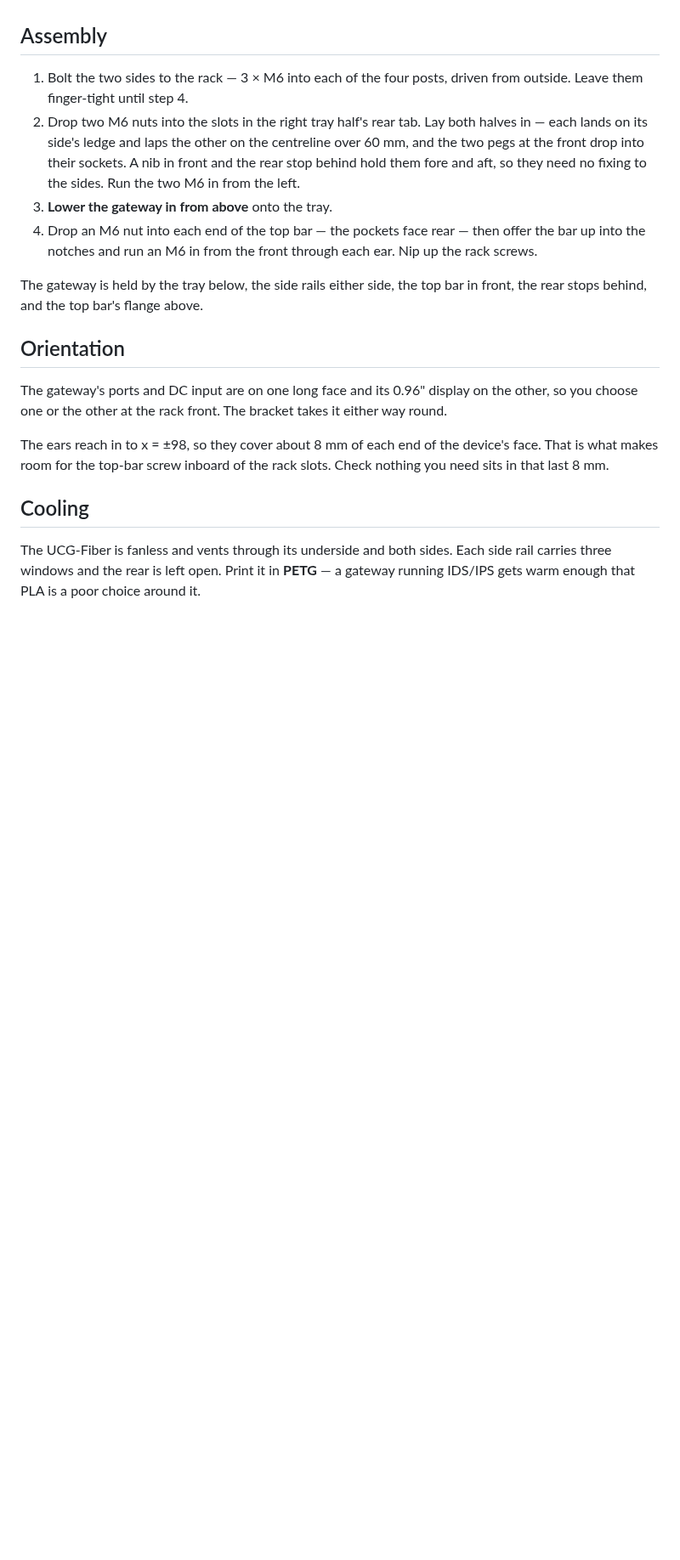
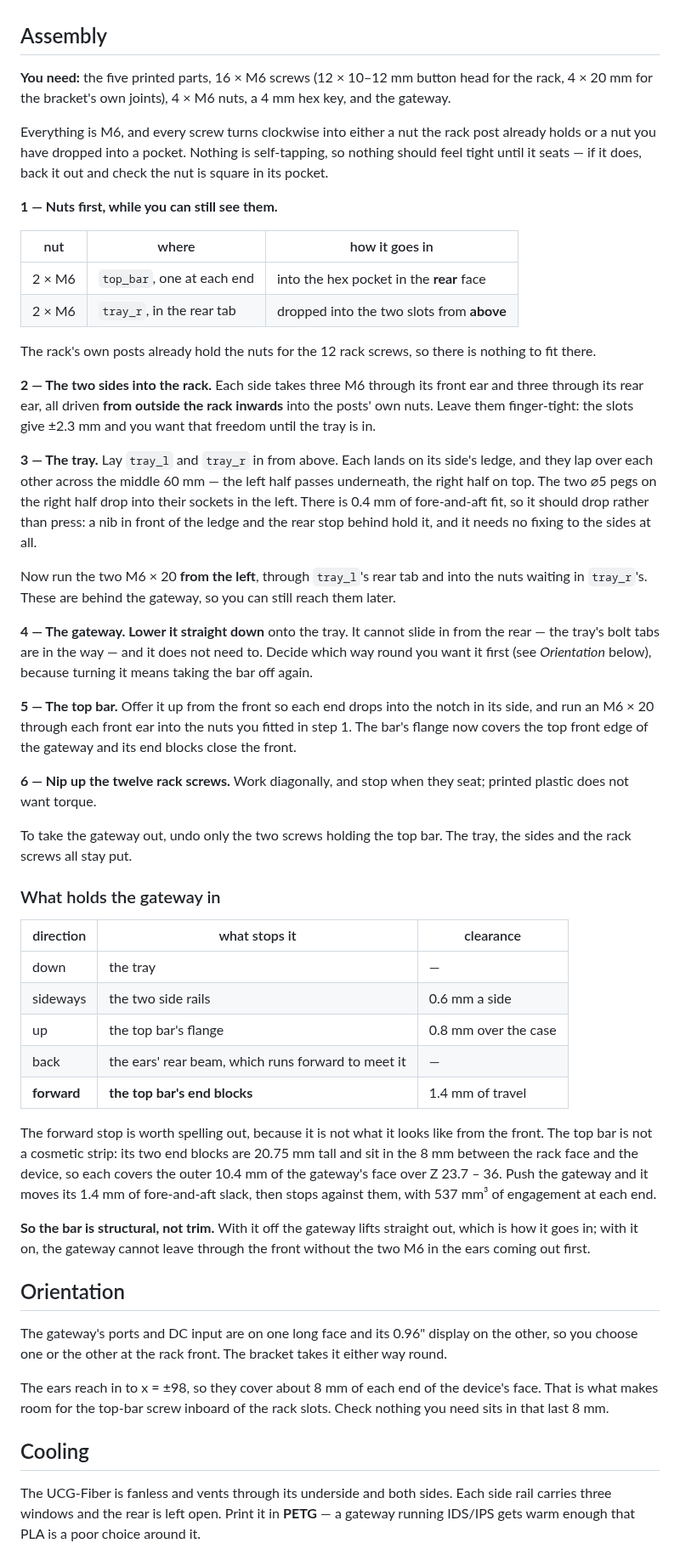
Before and after one commit to vvyroubal/LabRax-components, a Markdown page: README.md, the part around one of its changes. Shown at 85% size. Drawn GitHub-style; blank space fills up the shorter version.

Commit message:
Bring the README up to date, and give the tray room to drop in
The README still described six parts, a top bar in halves, and a five-body
model. It also never got the table of what holds the gateway in each
direction: that edit was written against text that had already changed, the
replacement silently matched nothing, and the commit claimed it had landed.
Every number in the file is now checked against src/params.py -- 31 of them,
all agreeing.

The assembly section is now a procedure rather than a paragraph: what hardware
to have to hand, the two nuts that have to go in before anything is bolted
together and which way they drop, the order the parts go in and why the
gateway has to come before the bar, and the note that taking the gateway out
again means undoing two screws and nothing else.

Writing step 3 turned up a fault. The tray was modelled flush -- exactly
129.00 mm long, dropping into a gap of exactly 129.00 mm between the ledge's
front nib and the rear stop. In CAD that is a fit; in printed plastic it is an
interference. The tray is now 0.4 mm shorter than its gap, and a check
measures the two against each other so it cannot silently close up again.

```diff
--- a/README.md
+++ b/README.md
@@ -128,20 +131,77 @@ front. Depth was never the problem — there are 16 mm there; height is.
 
 ## Assembly
 
-1. Bolt the two sides to the rack — 3 × M6 into each of the four posts, driven
-   from outside. Leave them finger-tight until step 4.
-2. Drop two M6 nuts into the slots in the right tray half's rear tab. Lay both
-   halves in — each lands on its side's ledge and laps the other on the
-   centreline over 60 mm, and the two pegs at the front drop into their
-   sockets. A nib in front and the rear stop behind hold them fore and aft, so
-   they need no fixing to the sides. Run the two M6 in from the left.
-3. **Lower the gateway in from above** onto the tray.
-4. Drop an M6 nut into each end of the top bar — the pockets face rear — then
-   offer the bar up into the notches and run an M6 in from the front through
-   each ear. Nip up the rack screws.
+**You need:** the five printed parts, 16 × M6 screws (12 × 10–12 mm button
+head for the rack, 4 × 20 mm for the bracket's own joints), 4 × M6 nuts, a 4 mm
+hex key, and the gateway.
 
-The gateway is held by the tray below, the side rails either side, the top bar
-in front, the rear stops behind, and the top bar's flange above.
+Everything is M6, and every screw turns clockwise into either a nut the rack
+post already holds or a nut you have dropped into a pocket. Nothing is
+self-tapping, so nothing should feel tight until it seats — if it does, back
+it out and check the nut is square in its pocket.
+
+**1 — Nuts first, while you can still see them.**
+
+| nut | where | how it goes in |
+|---|---|---|
+| 2 × M6 | `top_bar`, one at each end | into the hex pocket in the **rear** face |
+| 2 × M6 | `tray_r`, in the rear tab | dropped into the two slots from **above** |
+
+The rack's own posts already hold the nuts for the 12 rack screws, so there is
+nothing to fit there.
+
+**2 — The two sides into the rack.** Each side takes three M6 through its
+front ear and three through its rear ear, all driven **from outside the rack
+inwards** into the posts' own nuts. Leave them finger-tight: the slots give
+±2.3 mm and you want that freedom until the tray is in.
+
+**3 — The tray.** Lay `tray_l` and `tray_r` in from above. Each lands on its
+side's ledge, and they lap over each other across the middle 60 mm — the left
+half passes underneath, the right half on top. The two ⌀5 pegs on the right
+half drop into their sockets in the left. There is 0.4 mm of fore-and-aft fit,
+so it should drop rather than press: a nib in front of the ledge and the rear
+stop behind hold it, and it needs no fixing to the sides at all.
+
+Now run the two M6 × 20 **from the left**, through `tray_l`'s rear tab and
+into the nuts waiting in `tray_r`'s. These are behind the gateway, so you can
+still reach them later.
+
+**4 — The gateway. Lower it straight down** onto the tray. It cannot slide in
+from the rear — the tray's bolt tabs are in the way — and it does not need to.
+Decide which way round you want it first (see *Orientation* below), because
+turning it means taking the bar off again.
+
+**5 — The top bar.** Offer it up from the front so each end drops into the
+notch in its side, and run an M6 × 20 through each front ear into the nuts you
+fitted in step 1. The bar's flange now covers the top front edge of the
+gateway and its end blocks close the front.
+
+**6 — Nip up the twelve rack screws.** Work diagonally, and stop when they
+seat; printed plastic does not want torque.
+
+To take the gateway out, undo only the two screws holding the top bar. The
+tray, the sides and the rack screws all stay put.
+
+### What holds the gateway in
+
+| direction | what stops it | clearance |
+|---|---|---|
+| down | the tray | — |
+| sideways | the two side rails | 0.6 mm a side |
+| up | the top bar's flange | 0.8 mm over the case |
+| back | the ears' rear beam, which runs forward to meet it | — |
+| **forward** | **the top bar's end blocks** | 1.4 mm of travel |
+
+The forward stop is worth spelling out, because it is not what it looks like
+from the front. The top bar is not a cosmetic strip: its two end blocks are
+20.75 mm tall and sit in the 8 mm between the rack face and the device, so
+each covers the outer 10.4 mm of the gateway's face over Z 23.7 – 36. Push the
+gateway and it moves its 1.4 mm of fore-and-aft slack, then stops against
+them, with 537 mm³ of engagement at each end.
+
+**So the bar is structural, not trim.** With it off the gateway lifts straight
+out, which is how it goes in; with it on, the gateway cannot leave through the
+front without the two M6 in the ears coming out first.
 
 ## Orientation
 
```
Also changed, not shown: other parts of README.md (+7 -4 lines), images/assembly-iso.png, images/assembly-top.png, 8 other files.
